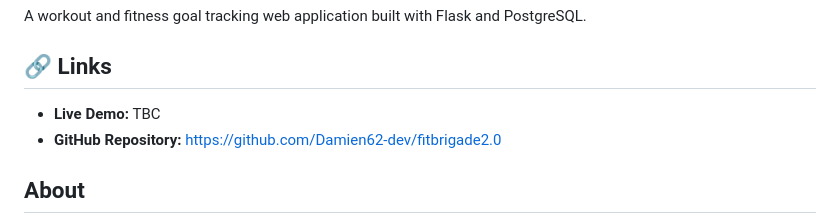
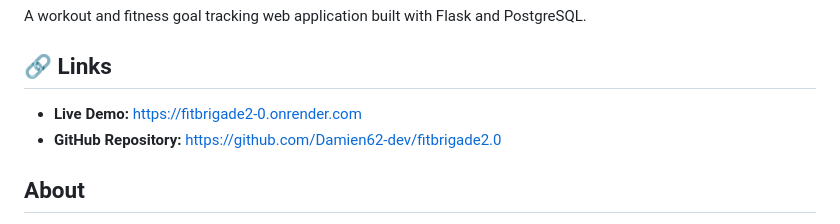
Before and after one commit to Damien62-dev/fitbrigade2.0, a Markdown page: README.md, the part around the change. Drawn GitHub-style.

```diff
--- a/README.md
+++ b/README.md
@@ -4,7 +4,7 @@ A workout and fitness goal tracking web application built with Flask and Postgre
 
 ## 🔗 Links
 
-- **Live Demo:** TBC
+- **Live Demo:** https://fitbrigade2-0.onrender.com
 - **GitHub Repository:** https://github.com/Damien62-dev/fitbrigade2.0
 
 ## About
```
Also changed, not shown: DEPLOYMENT_INSTRUCTIONS.md (+49 -77 lines).
